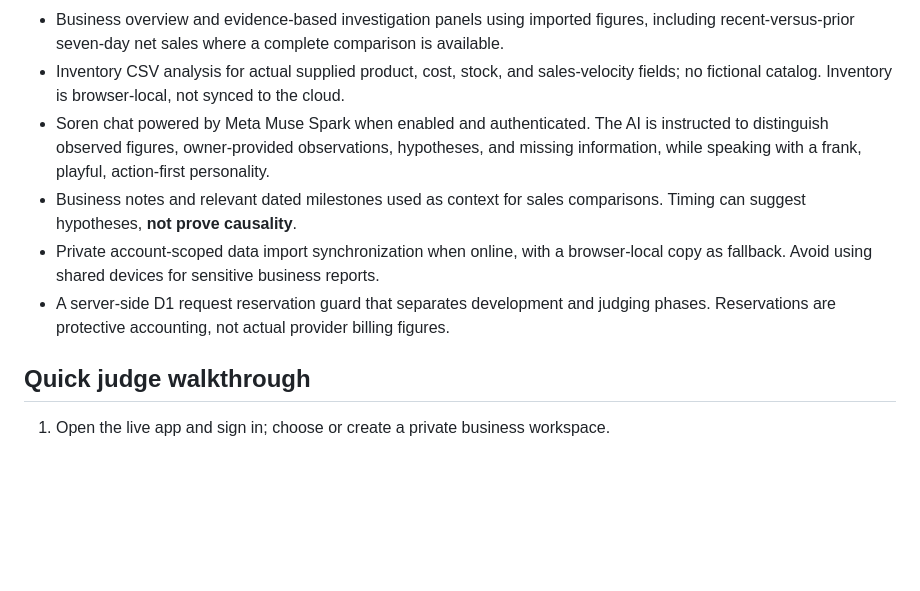
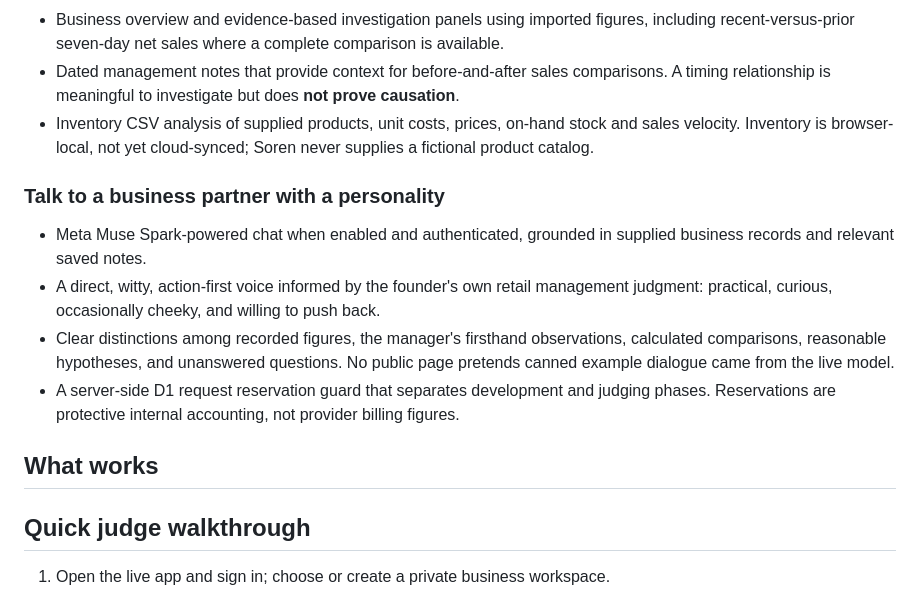
Before and after one commit to sleepypig321/Soren-ai, a Markdown page: README.md, the part around one of its changes. Drawn GitHub-style; blank space fills up the shorter version.

```diff
--- a/README.md
+++ b/README.md
@@ -15,9 +35,15 @@ Soren is a new, independent project built during the October 26–November 4, 20
 - Business overview and evidence-based investigation panels using imported figures, including recent-versus-prior seven-day net sales where a complete comparison is available.
-- Inventory CSV analysis for actual supplied product, cost, stock, and sales-velocity fields; no fictional catalog. Inventory is browser-local, not synced to the cloud.
-- Soren chat powered by Meta Muse Spark when enabled and authenticated. The AI is instructed to distinguish observed figures, owner-provided observations, hypotheses, and missing information, while speaking with a frank, playful, action-first personality.
-- Business notes and relevant dated milestones used as context for sales comparisons. Timing can suggest hypotheses, **not prove causality**.
-- Private account-scoped data import synchronization when online, with a browser-local copy as fallback. Avoid using shared devices for sensitive business reports.
-- A server-side D1 request reservation guard that separates development and judging phases. Reservations are protective accounting, not actual provider billing figures.
+- Dated management notes that provide context for before-and-after sales comparisons. A timing relationship is meaningful to investigate but does **not prove causation**.
+- Inventory CSV analysis of supplied products, unit costs, prices, on-hand stock and sales velocity. Inventory is browser-local, not yet cloud-synced; Soren never supplies a fictional product catalog.
+
+### Talk to a business partner with a personality
+
+- Meta Muse Spark-powered chat when enabled and authenticated, grounded in supplied business records and relevant saved notes.
+- A direct, witty, action-first voice informed by the founder's own retail management judgment: practical, curious, occasionally cheeky, and willing to push back.
+- Clear distinctions among recorded figures, the manager's firsthand observations, calculated comparisons, reasonable hypotheses, and unanswered questions. No public page pretends canned example dialogue came from the live model.
+- A server-side D1 request reservation guard that separates development and judging phases. Reservations are protective internal accounting, not provider billing figures.
+
+## What works
 
 ## Quick judge walkthrough
 
```
Also changed, not shown: other parts of README.md (+24 -4 lines).
